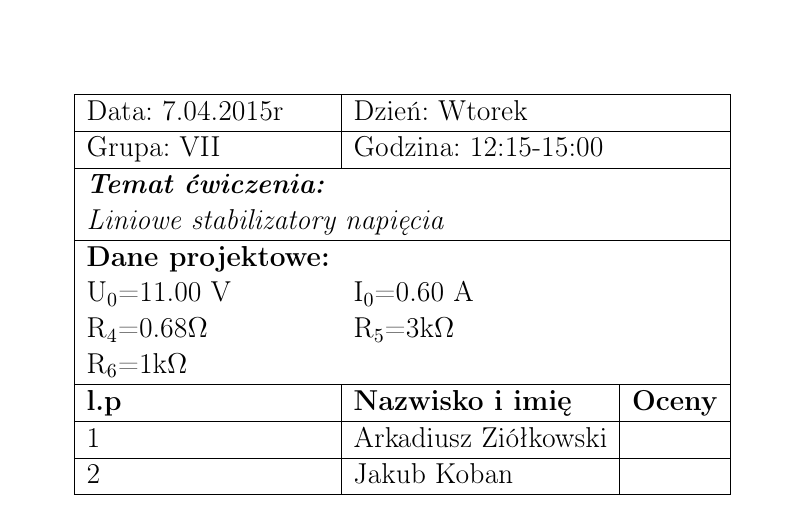
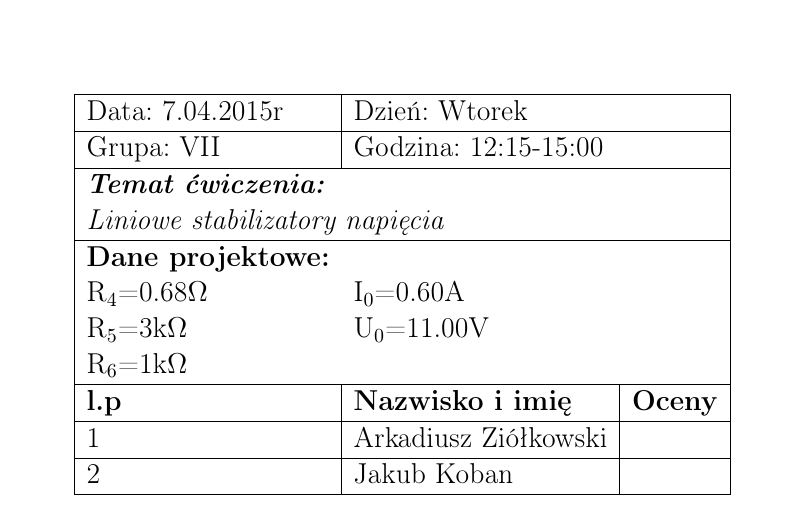
Before and after one commit to ziele3920/SAiC, a LaTeX document (Sprawko LATEX/Zasilacz.tex): part of page 1 of 9, cut so that both start at the same text. The pictures show the PDF file Sprawko LATEX/Zasilacz.pdf that the author committed with the source.

Commit message:
final final

```diff
--- a/Sprawko LATEX/Zasilacz.tex
+++ b/Sprawko LATEX/Zasilacz.tex
@@ -29,8 +29,8 @@
     \multicolumn{1}{|l|}{Grupa: VII}                      & \multicolumn{2}{l|}{Godzina: 12:15-15:00}                               \\ \hline
     \multicolumn{3}{|l|}{\textit{\begin{tabular}[c]{@{}l@{}}\textbf{Temat ćwiczenia:} \\ Liniowe stabilizatory napięcia\end{tabular}}} \\ \hline
     \textbf{Dane projektowe:}                             & \multicolumn{2}{l|}{}                                                 \\
-    U\textsubscript{0}=11.00 V                            & \multicolumn{2}{l|}{I\textsubscript{0}=0.60 A}                         \\
-    R\textsubscript{4}=0.68\Omega}                       & \multicolumn{2}{l|}{R\textsubscript{5}=3k\Omega}                          \\
+    R\textsubscript{4}=0.68\Omega                        & \multicolumn{2}{l|}{I\textsubscript{0}=0.60A}                         \\
+    R\textsubscript{5}=3k\Omega}                         & \multicolumn{2}{l|}{U\textsubscript{0}=11.00V}                          \\
     R\textsubscript{6}=1k\Omega                          & \multicolumn{2}{l|}{}\\\hline
     \multicolumn{1}{|l|}{\textbf{l.p}}                    & \textbf{Nazwisko i imię}                 & \textbf{Oceny}               \\ \hline
     \multicolumn{1}{|l|}{1}                               & Arkadiusz Ziółkowski                     &                               \\ \hline
```
Also changed, not shown: Sprawko LATEX/Zasilacz.pdf, 2 other files.
